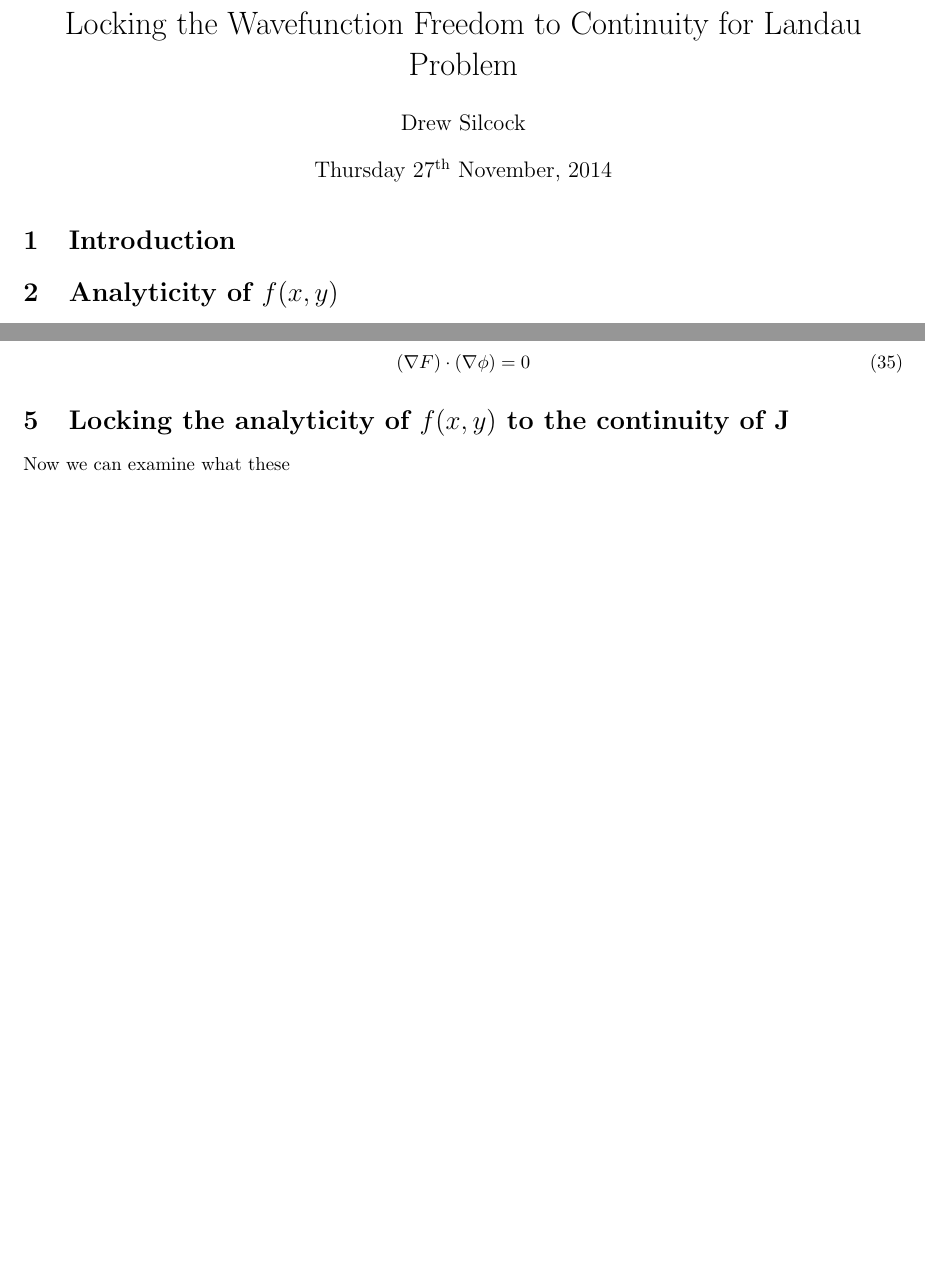
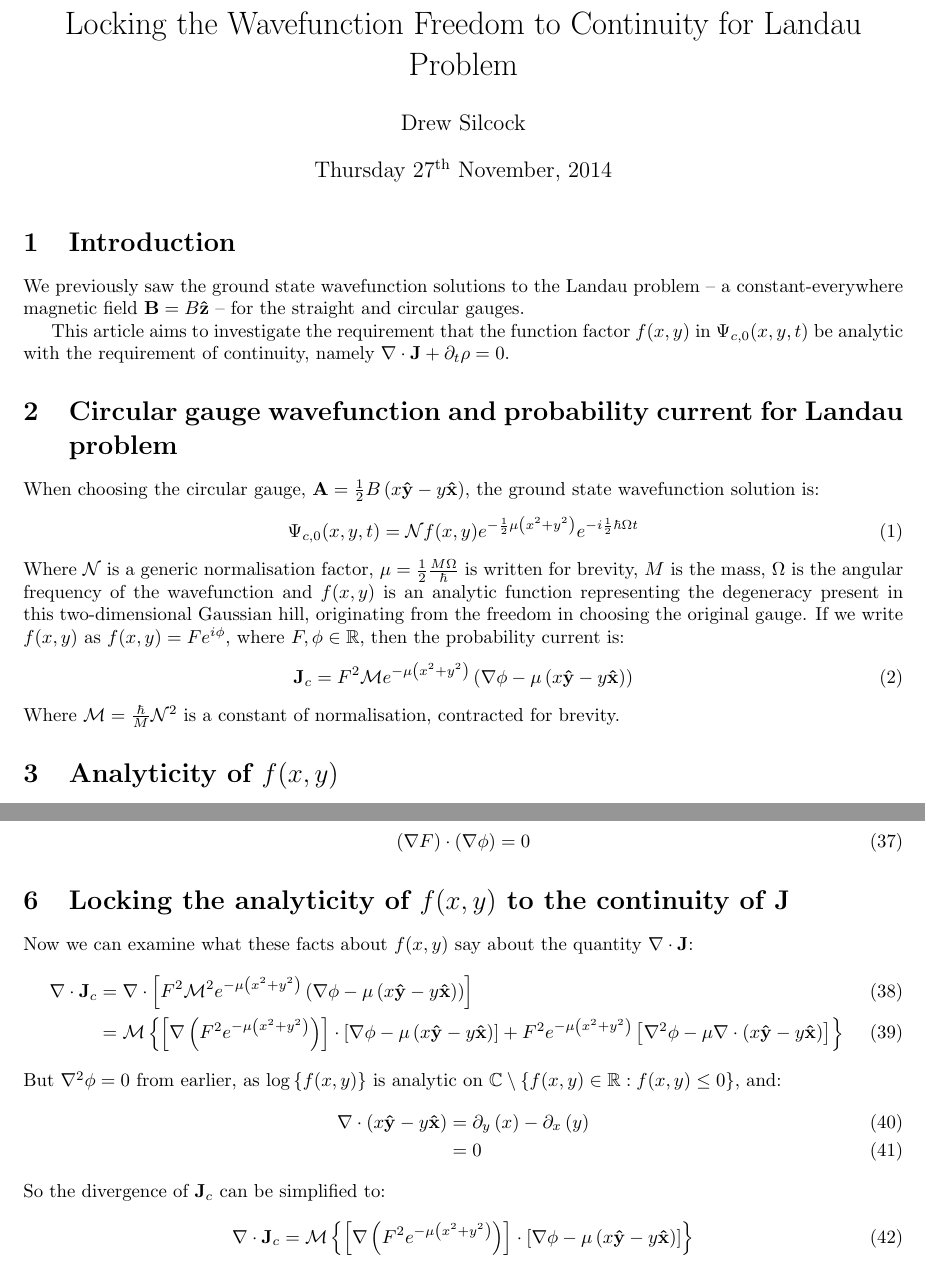
Before and after one commit to drewsilcock/msci-project, a LaTeX document (LandauFreedom/landau-freedom.tex, which reads LandauFreedom/preamble.tex): two parts of pages 1 and 2 of 2 before the commit and two parts of pages 1 and 3 of 3 after it, joined at a grey line, cut so that both start at the same text, the shorter picture padded with empty space. Compiled offline with pdfLaTeX.

Commit message:
Update Landau Freedom

```diff
--- a/LandauFreedom/landau-freedom.tex
+++ b/LandauFreedom/landau-freedom.tex
@@ -11,6 +11,37 @@
 \maketitle
 
 \section{Introduction}
+
+We previously saw the ground state wavefunction solutions to the Landau problem
+-- a constant-everywhere magnetic field $\mathbf{B} = B\basis{z}$ -- for the
+straight and circular gauges.
+
+This article aims to investigate the requirement that the function factor
+$f(x,y)$ in $\Psi_{c,0}(x,y,t)$ be analytic with the requirement of continuity,
+namely $\div{J} + \partial_t \rho = 0$.
+
+\section{Circular gauge wavefunction and probability current for Landau problem}
+
+When choosing the circular gauge, $\mathbf{A} = \frac{1}{2} B \left( x\basis{y}
+- y\basis{x} \right)$, the ground state wavefunction solution is:
+\begin{align}
+    \Psi_{c,0}(x,y,t) = \mathcal{N} f(x,y)
+    e^{- \frac{1}{2} \mu \left( x^2 + y^2 \right)} e^{-i \frac{1}{2} \hbar
+    \Omega t}
+\end{align}
+Where $\mathcal{N}$ is a generic normalisation factor, $\mu = \frac{1}{2} \frac{M
+\Omega}{\hbar}$ is written for brevity, $M$ is the mass, $\Omega$ is the angular
+frequency of the wavefunction and $f(x,y)$ is an analytic function representing
+the degeneracy present in this two-dimensional Gaussian hill, originating from
+the freedom in choosing the original gauge. If we write $f(x,y)$ as $f(x,y) =
+F e^{i \phi}$, where $F, \phi \in \mathbb{R}$, then the probability current is:
+\begin{align}
+    \mathbf{J}_c = F^2 \mathcal{M} e^{- \mu \left(
+        x^2 + y^2 \right)} \left( \nabla \phi - \mu \left( x \basis{y}
+        - y \basis{x} \right) \right)
+\end{align}
+Where $\mathcal{M} = \frac{\hbar}{M} \mathcal{N}^2$ is a constant of
+normalisation, contracted for brevity.
 
 \section{Analyticity of $f(x,y)$}
 
@@ -132,8 +163,38 @@ this gives the important result:
     \left( \nabla F \right) \cdot \left( \nabla \phi \right) = 0
 \end{equation}
 
+
 \section{Locking the analyticity of $f(x,y)$ to the continuity of $\mathbf{J}$}
 
-Now we can examine what these
+Now we can examine what these facts about $f(x,y)$ say about the quantity
+$\div{J}$:
+\begin{align}
+    \div{J}_c &= \nabla \cdot \left[ F^2 \mathcal{M}^2 e^{-
+        \mu \left( x^2 + y^2 \right)} \left(
+        \nabla \phi - \mu \left( x\basis{y} -
+        y\basis{x} \right) \right) \right] \\
+    &= \mathcal{M} \left\{ \left[
+        \nabla \left( F^2 e^{- \mu \left( x^2 + y^2 \right)} \right) \right]
+        \cdot \left[ \nabla \phi - \mu \left( x\basis{y} - y \basis{x} \right)
+        \right]
+        + F^2 e^{- \mu \left( x^2 + y^2 \right)} \left[ \nabla^2 \phi - \mu \nabla
+        \cdot \left( x\basis{y} - y\basis{x} \right) \right]
+        \right\}
+\end{align}
+But $\nabla^2 \phi = 0$ from earlier, as $\logg{f(x,y)}$ is analytic on
+$\mathbb{C} \setminus \left\{ f(x,y) \in \mathbb{R} : f(x,y) \leq 0 \right\}$, and:
+\begin{align}
+    \nabla \cdot \left( x\basis{y} - y\basis{x} \right)
+    &= \partial_y \left( x \right) - \partial_x \left( y \right) \\
+    &= 0
+\end{align}
+So the divergence of $\mathbf{J}_c$ can be simplified to:
+\begin{align}
+    \div{J}_c = \mathcal{M} \left\{
+        \left[ \nabla \left( F^2 e^{- \mu \left( x^2 + y^2 \right)} \right)
+            \right] \cdot
+            \left[ \nabla \phi - \mu \left( x \basis{y} - y \basis{x} \right)
+        \right] \right\}
+\end{align}
 
 \end{document}
--- a/LandauFreedom/preamble.tex
+++ b/LandauFreedom/preamble.tex
@@ -20,4 +20,4 @@
 \newcommand{\Imm}[1]{\Im \left\{ #1 \right\}}
 \newcommand{\basis}[1]{\mathbf{ \hat{ #1 }}}
 
-\renewcommand{\div}[1]{\nabla \cdot #1}
+\renewcommand{\div}[1]{\nabla \cdot \mathbf{#1}}
```
